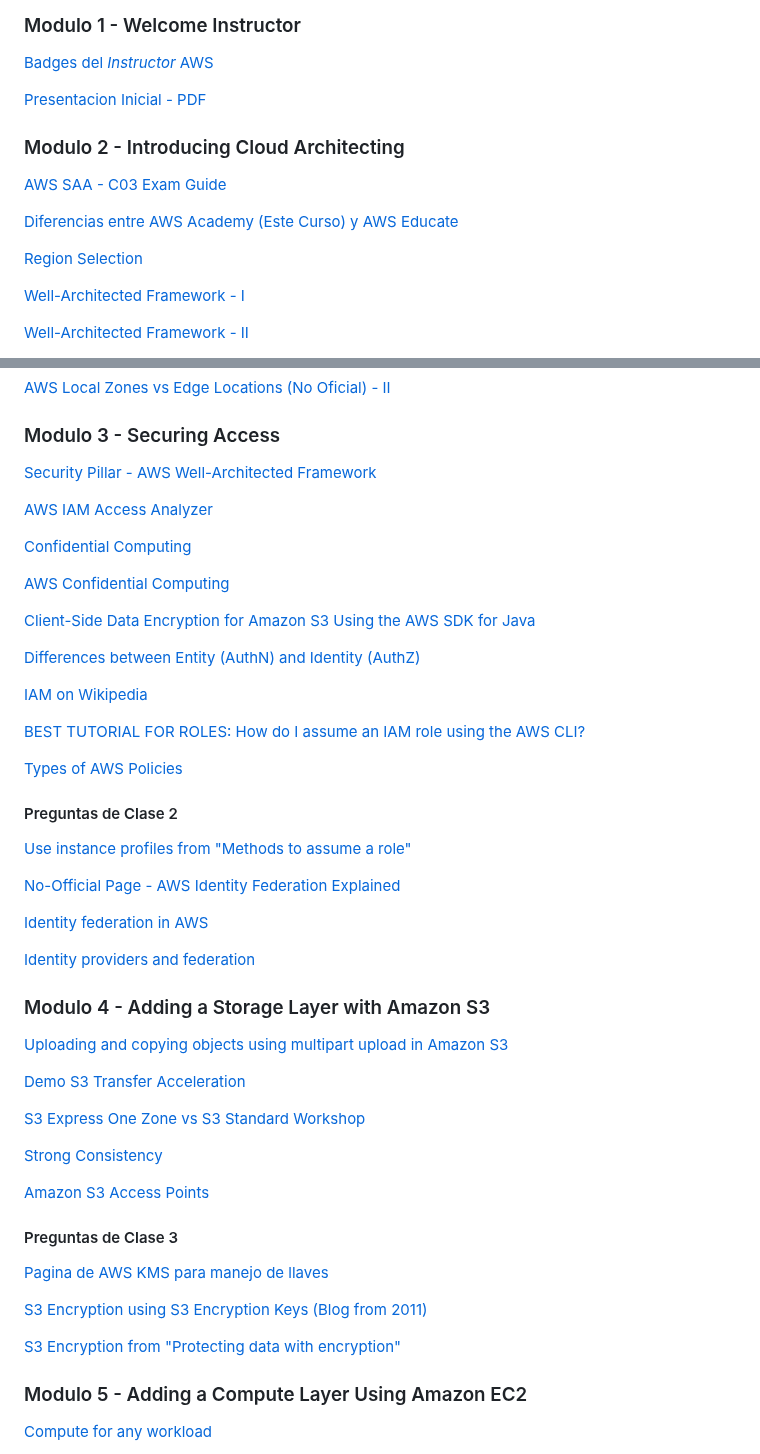
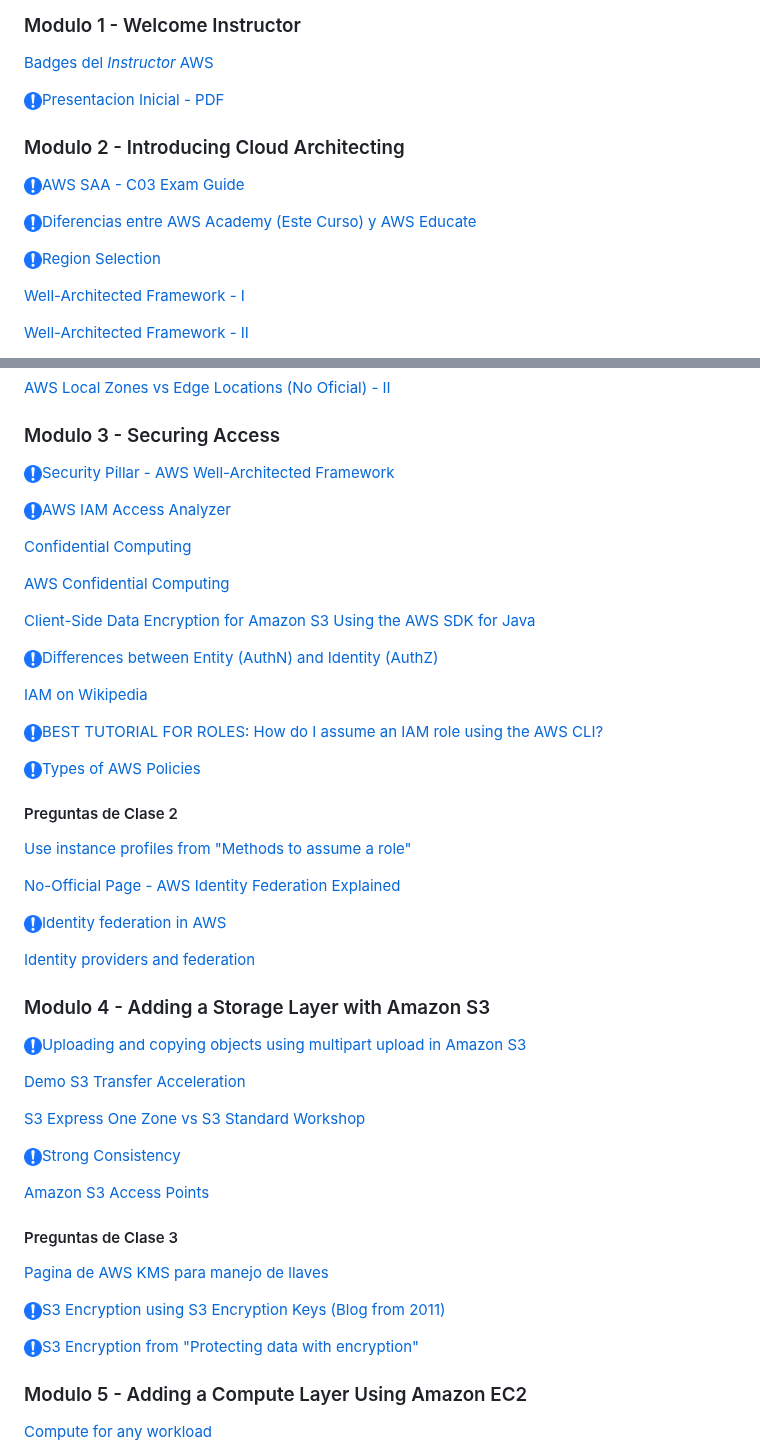
Before and after one commit to fmorenod81/unisabana, a Markdown page: saa-c03_20252_10am.md, 2 parts joined by grey strips. GitHub-like rendering; pictures changed too: img/mandatory.png (added).

Commit message:
📝 Updating links and images for mandatory read

```diff
--- a/saa-c03_20252_10am.md
+++ b/saa-c03_20252_10am.md
@@ -19,15 +19,15 @@ saa-c03_20252_10am.md
 
 [Badges del *Instructor* AWS](https://www.credly.com/users/francisco-javier-moreno-diaz)
 
-[Presentacion Inicial - PDF](./AWS_SAA_C03_Additional-Resources.pdf)
+![Mandatory](./img/mandatory.png)[Presentacion Inicial - PDF](./AWS_SAA_C03_Additional-Resources.pdf)
 
 ### Modulo 2 - Introducing Cloud Architecting
 
-[AWS SAA - C03 Exam Guide](https://d1.awsstatic.com/training-and-certification/docs-sa-assoc/AWS-Certified-Solutions-Architect-Associate_Exam-Guide.pdf)
+![Mandatory](./img/mandatory.png)[AWS SAA - C03 Exam Guide](https://d1.awsstatic.com/training-and-certification/docs-sa-assoc/AWS-Certified-Solutions-Architect-Associate_Exam-Guide.pdf)
 
-[Diferencias entre AWS Academy (Este Curso) y AWS Educate](https://aws.amazon.com/es/training/awsacademy/faq/)
+![Mandatory](./img/mandatory.png)[Diferencias entre AWS Academy (Este Curso) y AWS Educate](https://aws.amazon.com/es/training/awsacademy/faq/)
 
-[Region Selection](https://aws.amazon.com/blogs/architecture/what-to-consider-when-selecting-a-region-for-your-workloads/)
+![Mandatory](./img/mandatory.png)[Region Selection](https://aws.amazon.com/blogs/architecture/what-to-consider-when-selecting-a-region-for-your-workloads/)
 
 [Well-Architected Framework - I](https://aws.amazon.com/architecture/well-architected/?wa-lens-whitepapers.sort-by=item.additionalFields.sortDate&wa-lens-whitepapers.sort-order=desc&wa-guidance-whitepapers.sort-by=item.additionalFields.sortDate&wa-guidance-whitepapers.sort-order=desc)
 
@@ -59,9 +59,9 @@ saa-c03_20252_10am.md
 
 ### Modulo 3 - Securing Access
 
-[Security Pillar - AWS Well-Architected Framework](https://docs.aws.amazon.com/wellarchitected/latest/security-pillar/sec_identities_enforce_mechanisms.html)
+![Mandatory](./img/mandatory.png)[Security Pillar - AWS Well-Architected Framework](https://docs.aws.amazon.com/wellarchitected/latest/security-pillar/sec_identities_enforce_mechanisms.html)
 
-[AWS IAM Access Analyzer](https://aws.amazon.com/iam/access-analyzer/)
+![Mandatory](./img/mandatory.png)[AWS IAM Access Analyzer](https://aws.amazon.com/iam/access-analyzer/)
 
 [Confidential Computing](https://www.fortinet.com/resources/cyberglossary/confidential-computing#:~:text=Confidential%20computing%20refers%20to%20cloud,used%20to%20process%20this%20data.)
 
@@ -69,13 +69,13 @@ saa-c03_20252_10am.md
 
 [Client-Side Data Encryption for Amazon S3 Using the AWS SDK for Java](https://aws.amazon.com/blogs/aws/client-side-data-encryption-using-the-aws-sdk-for-java/)
 
-[Differences between Entity (AuthN) and Identity (AuthZ)](https://stackoverflow.com/questions/65501903/difference-between-aws-iam-identity-and-entity)
+![Mandatory](./img/mandatory.png)[Differences between Entity (AuthN) and Identity (AuthZ)](https://stackoverflow.com/questions/65501903/difference-between-aws-iam-identity-and-entity)
 
 [IAM on Wikipedia](https://en.wikipedia.org/wiki/Identity_and_access_management)
 
-[BEST TUTORIAL FOR ROLES: How do I assume an IAM role using the AWS CLI?](https://repost.aws/knowledge-center/iam-assume-role-cli)
+![Mandatory](./img/mandatory.png)[BEST TUTORIAL FOR ROLES: How do I assume an IAM role using the AWS CLI?](https://repost.aws/knowledge-center/iam-assume-role-cli)
 
-[Types of AWS Policies](https://docs.aws.amazon.com/IAM/latest/UserGuide/access_policies_managed-vs-inline.html)
+![Mandatory](./img/mandatory.png)[Types of AWS Policies](https://docs.aws.amazon.com/IAM/latest/UserGuide/access_policies_managed-vs-inline.html)
 
 #### Preguntas de Clase 2
 
@@ -83,19 +83,19 @@ saa-c03_20252_10am.md
 
 [No-Official Page - AWS Identity Federation Explained](https://youtu.be/Uv_bztUZfsg?t=121)
 
-[Identity federation in AWS](https://aws.amazon.com/identity/federation/)
+![Mandatory](./img/mandatory.png)[Identity federation in AWS](https://aws.amazon.com/identity/federation/)
 
 [Identity providers and federation](https://docs.aws.amazon.com/IAM/latest/UserGuide/id_roles_providers.html)
 
 ### Modulo 4 - Adding a Storage Layer with Amazon S3
 
-[Uploading and copying objects using multipart upload in Amazon S3](https://docs.aws.amazon.com/AmazonS3/latest/userguide/mpuoverview.html)
+![Mandatory](./img/mandatory.png)[Uploading and copying objects using multipart upload in Amazon S3](https://docs.aws.amazon.com/AmazonS3/latest/userguide/mpuoverview.html)
 
 [Demo S3 Transfer Acceleration](https://awsacademy.instructure.com/courses/108774/modules/items/10191003)
 
 [S3 Express One Zone vs S3 Standard Workshop](https://catalog.workshops.aws/comparing-s3-standard-and-s3-express-one-zone-storage-classes/en-US)
 
-[Strong Consistency](https://aws.amazon.com/s3/consistency/)
+![Mandatory](./img/mandatory.png)[Strong Consistency](https://aws.amazon.com/s3/consistency/)
 
 [Amazon S3 Access Points](https://aws.amazon.com/s3/features/access-points/)
 
@@ -103,9 +103,9 @@ saa-c03_20252_10am.md
 
 [Pagina de AWS KMS para manejo de llaves](https://aws.amazon.com/kms/)
 
-[S3 Encryption using S3 Encryption Keys (Blog from 2011)](https://aws.amazon.com/blogs/aws/new-amazon-s3-server-side-encryption/)
+![Mandatory](./img/mandatory.png)[S3 Encryption using S3 Encryption Keys (Blog from 2011)](https://aws.amazon.com/blogs/aws/new-amazon-s3-server-side-encryption/)
 
-[S3 Encryption from  "Protecting data with encryption"](https://docs.aws.amazon.com/AmazonS3/latest/userguide/UsingEncryption.html)
+![Mandatory](./img/mandatory.png)[S3 Encryption from  "Protecting data with encryption"](https://docs.aws.amazon.com/AmazonS3/latest/userguide/UsingEncryption.html)
 
 ### Modulo 5 - Adding a Compute Layer Using Amazon EC2
 
```
Also changed, not shown: other parts of saa-c03_20252_10am.md (+1 -1 lines), README.md (+5 -5 lines), saa-c03_20252_7am.md (+15 -15 lines), img/current_course.png (renamed from current_course.png), img/old_courses.png (renamed from old_courses.png).
